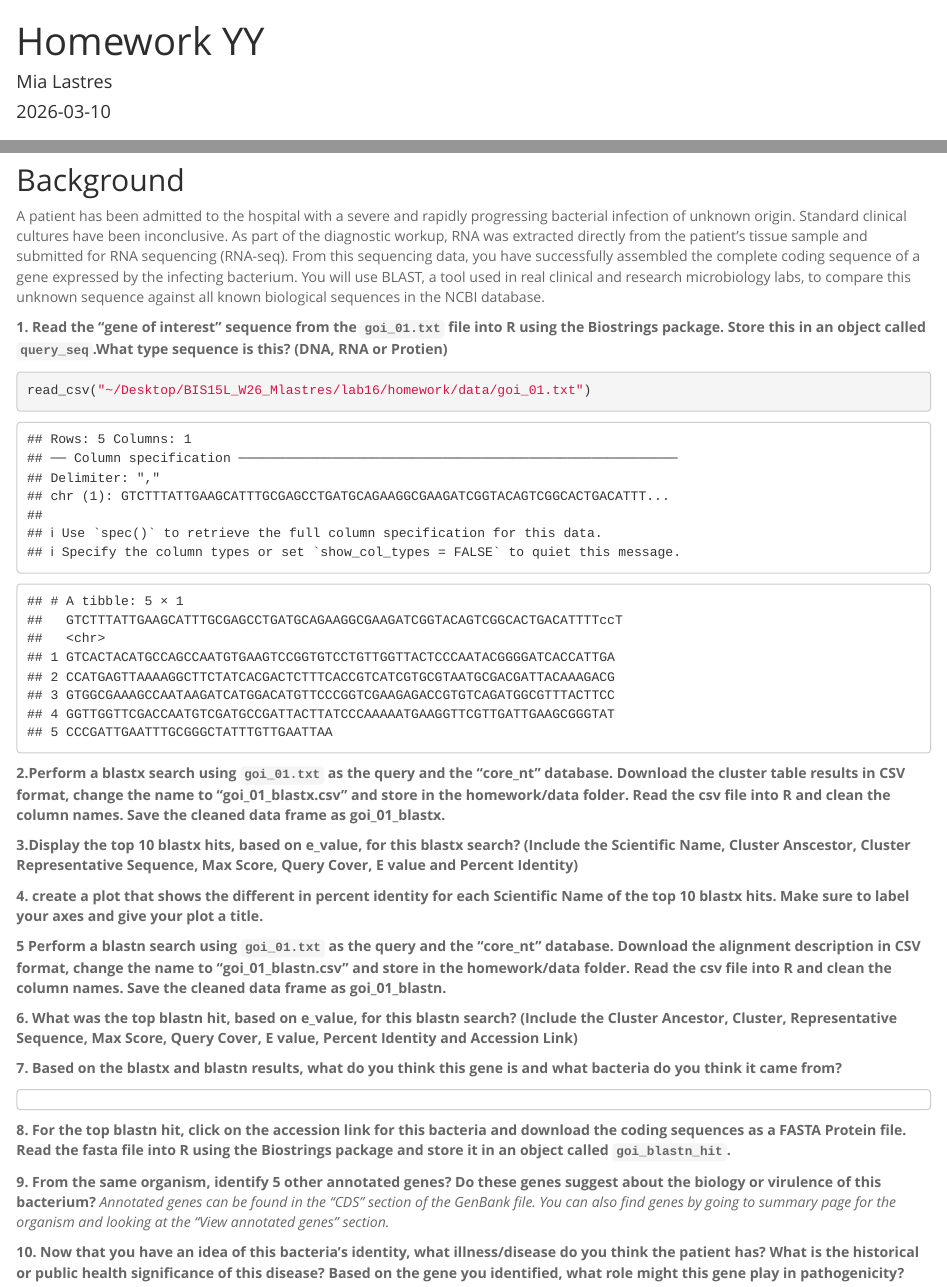
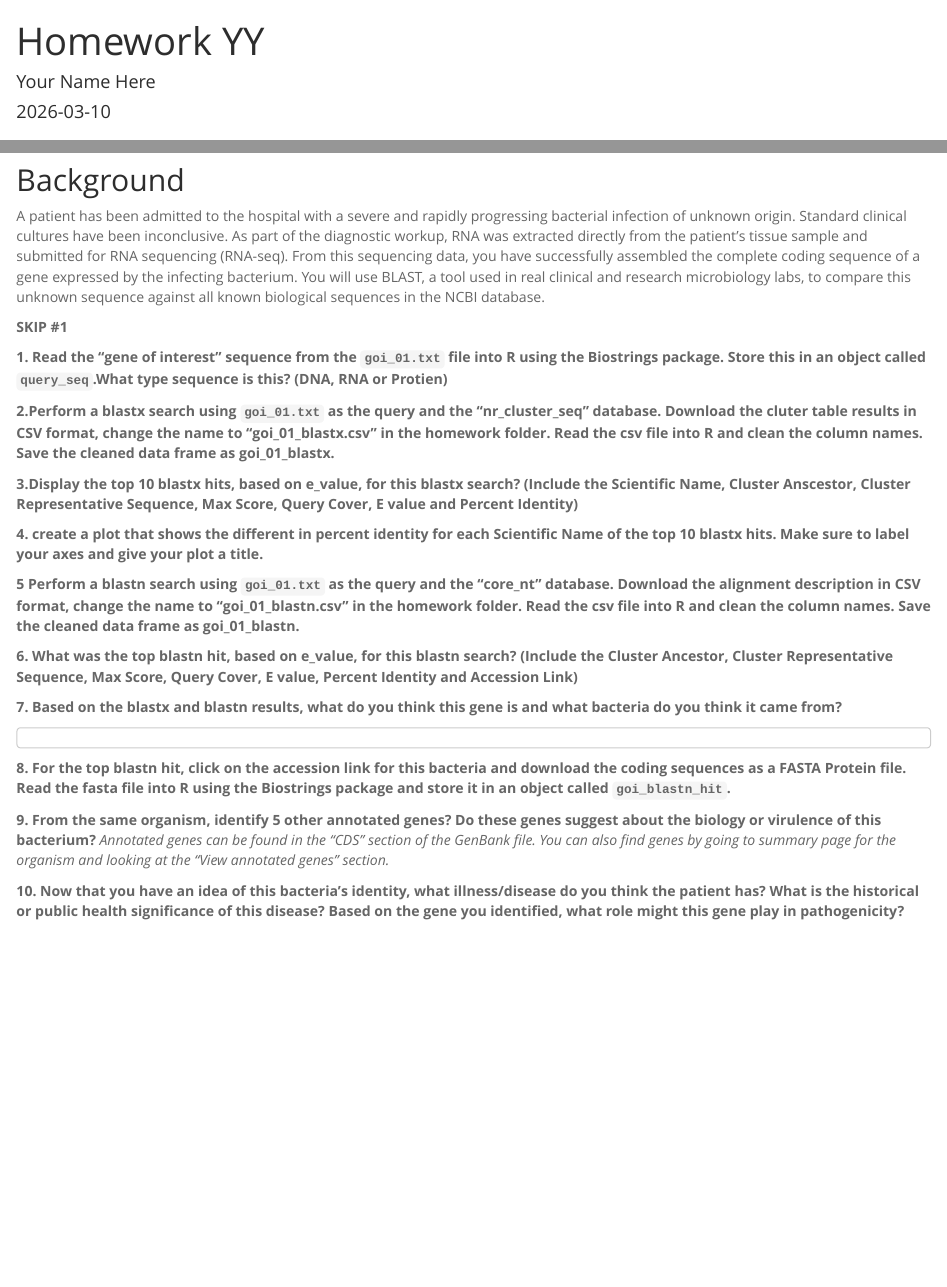
Before and after one commit to mlastres/BIS15L_W26_Mlastres, an R Markdown document (lab16/homework/hw16.Rmd): the page in a window 1100 px wide, from its top, and a second part further down, joined at a grey line. Rendered offline with R 4.5, knitr and Pandoc, with nearby package versions.

Commit message:
Update hw16.Rmd

````diff
--- a/lab16/homework/hw16.Rmd
+++ b/lab16/homework/hw16.Rmd
@@ -1,6 +1,6 @@
 ---
 title: "Homework YY"
-author: "Mia Lastres"
+author: "Your Name Here"
 date: "`r Sys.Date()`"
 output:
   html_document:
@@ -43,9 +43,11 @@ options(scipen = 999)
 A patient has been admitted to the hospital with a severe and rapidly progressing bacterial infection of unknown origin. Standard clinical cultures have been inconclusive. As part of the diagnostic workup, RNA was extracted directly from the patient's tissue sample and submitted for RNA sequencing (RNA-seq). From this sequencing data, you have successfully assembled the complete coding sequence of a gene expressed by the infecting bacterium.
 You will use BLAST, a tool used in real clinical and research microbiology labs, to compare this unknown sequence against all known biological sequences in the NCBI database.
 
+**SKIP #1**
+
 **1. Read the "gene of interest" sequence from the `goi_01.txt` file into R using the Biostrings package. Store this in an object called `query_seq`.What type sequence is this? (DNA, RNA or Protien) **
 ```{r}
-read_csv("~/Desktop/BIS15L_W26_Mlastres/lab16/homework/data/goi_01.txt")
+
 ```
 
 ```{r}
@@ -53,7 +55,7 @@ read_csv("~/Desktop/BIS15L_W26_Mlastres/lab16/homework/data/goi_01.txt")
 ```
 
 
-**2.Perform a blastx search using `goi_01.txt` as the query and the "core_nt" database. Download the cluster table results in CSV format, change the name to "goi_01_blastx.csv" and store in the homework/data folder. Read the csv file into R and clean the column names. Save the cleaned data frame as goi_01_blastx.**
+**2.Perform a blastx search using `goi_01.txt` as the query and the "nr_cluster_seq" database. Download the cluter table results in CSV format, change the name to "goi_01_blastx.csv" in the homework folder. Read the csv file into R and clean the column names. Save the cleaned data frame as goi_01_blastx.**
 ```{r}
 
 ```
@@ -74,7 +76,7 @@ read_csv("~/Desktop/BIS15L_W26_Mlastres/lab16/homework/data/goi_01.txt")
 ```
 
 
-**5 Perform a blastn search using `goi_01.txt` as the query and the "core_nt" database. Download the alignment description in CSV format, change the name to "goi_01_blastn.csv" and store in the homework/data folder. Read the csv file into R and clean the column names. Save the cleaned data frame as goi_01_blastn.**
+**5 Perform a blastn search using `goi_01.txt` as the query and the "core_nt" database. Download the alignment description in CSV format, change the name to "goi_01_blastn.csv" in the homework folder. Read the csv file into R and clean the column names. Save the cleaned data frame as goi_01_blastn.**
 ```{r}
 
 ```
@@ -83,7 +85,7 @@ read_csv("~/Desktop/BIS15L_W26_Mlastres/lab16/homework/data/goi_01.txt")
 
 ```
 
-**6. What was the top blastn hit, based on e_value, for this blastn search? (Include the Cluster Ancestor, Cluster, Representative Sequence, Max Score, Query Cover, E value, Percent Identity and Accession Link)**
+**6. What was the top blastn hit, based on e_value, for this blastn search? (Include the Cluster Ancestor, Cluster Representative Sequence, Max Score, Query Cover, E value, Percent Identity and Accession Link)**
 ```{r}
 
 ```
````
